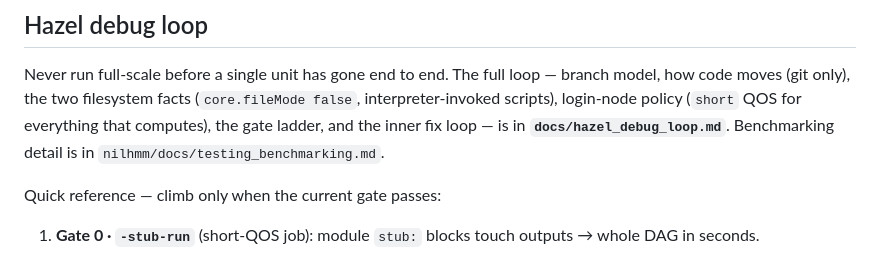
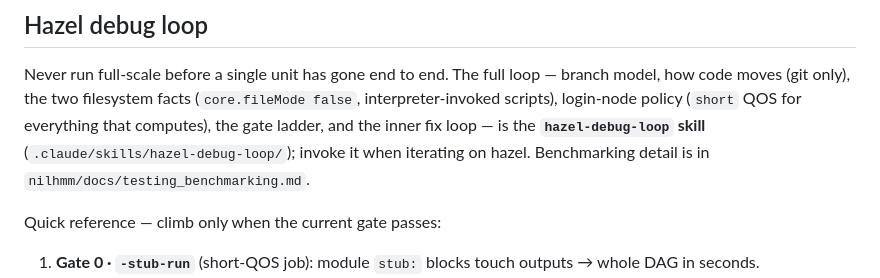
Before and after one commit to sawers-rellan-labs/zealbc1, a Markdown page: CLAUDE.md, the part around the change. GitHub-like rendering.

Commit message:
skill: hazel-debug-loop as canonical (delete docs copy, point CLAUDE.md at the skill)
The hazel debug loop is now a project skill (.claude/skills/hazel-debug-loop/SKILL.md) so it
loads into context when iterating on hazel, single-sourced. docs/hazel_debug_loop.md removed to
avoid drift; CLAUDE.md references the skill.

Co-Authored-By: Claude Opus 4.8 <noreply@anthropic.com>

```diff
--- a/CLAUDE.md
+++ b/CLAUDE.md
@@ -24,7 +24,8 @@ working context and reference clones, not code to execute. Move code you intend
 Never run full-scale before a single unit has gone end to end. The full loop — branch model, how code
 moves (git only), the two filesystem facts (`core.fileMode false`, interpreter-invoked scripts),
 login-node policy (`short` QOS for everything that computes), the gate ladder, and the inner fix loop —
-is in **`docs/hazel_debug_loop.md`**. Benchmarking detail is in `nilhmm/docs/testing_benchmarking.md`.
+is the **`hazel-debug-loop` skill** (`.claude/skills/hazel-debug-loop/`); invoke it when iterating on
+hazel. Benchmarking detail is in `nilhmm/docs/testing_benchmarking.md`.
 
 Quick reference — climb only when the current gate passes:
 1. **Gate 0 · `-stub-run`** (short-QOS job): module `stub:` blocks touch outputs → whole DAG in seconds.
```
Also changed, not shown: 2 other files.
